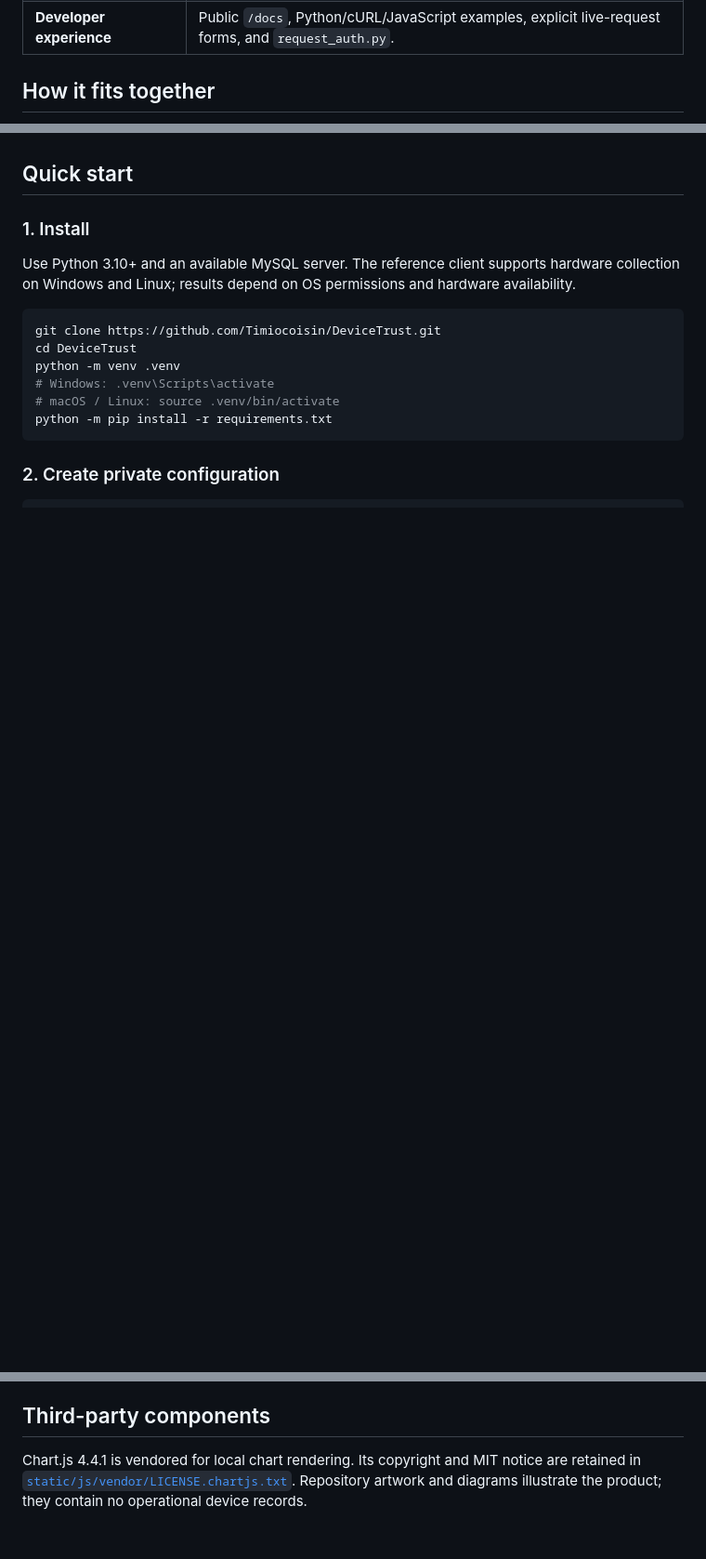
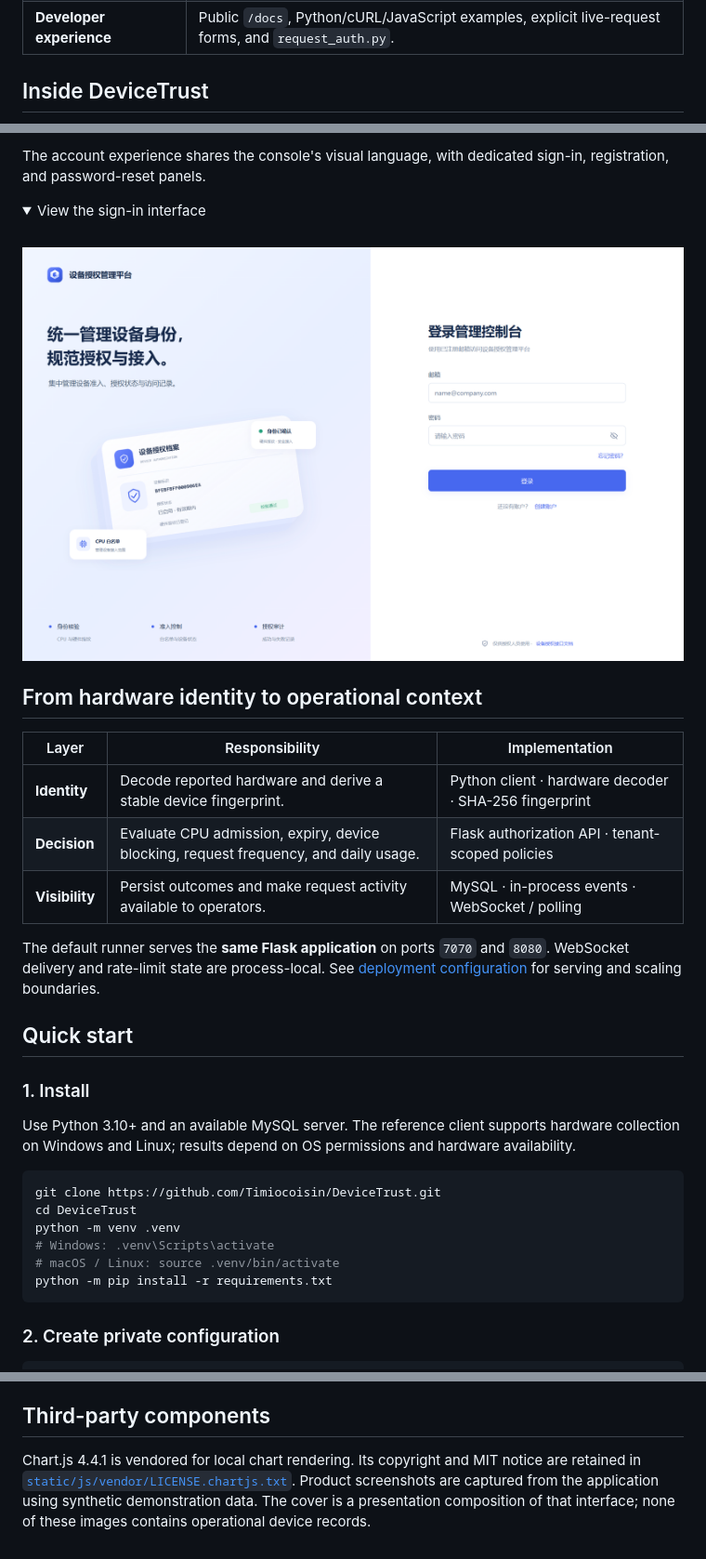
Before and after one commit to Timiocoisin/DeviceTrust, a Markdown page: README.md, 3 parts joined by grey strips. Shown at 93% size. Drawn GitHub-style; pictures changed too: docs/assets/login.png (added); folded sections open; blank space fills up the shorter version.

Commit message:
Redesign README with branded product cover and actual UI previews

```diff
--- a/README.md
+++ b/README.md
@@ -29,5 +29,5 @@ The interface includes a responsive operations dashboard and a developer portal
 | **Live visibility** | In-process WebSocket events with polling fallback, trend charts, and failure breakdowns. |
 | **Developer experience** | Public `/docs`, Python/cURL/JavaScript examples, explicit live-request forms, and `request_auth.py`. |
 
-## How it fits together
+## Inside DeviceTrust
 
@@ -47,3 +50,20 @@ The default runner serves the **same Flask application** on two ports: `7070` fo
+The account experience shares the console's visual language, with dedicated sign-in, registration, and password-reset panels.
+
+<details>
+<summary>View the sign-in interface</summary>
+<br>
+<img src="docs/assets/login.png" alt="DeviceTrust sign-in interface" width="100%">
+</details>
+
+## From hardware identity to operational context
+
+| Layer | Responsibility | Implementation |
+| --- | --- | --- |
+| **Identity** | Decode reported hardware and derive a stable device fingerprint. | Python client · hardware decoder · SHA-256 fingerprint |
+| **Decision** | Evaluate CPU admission, expiry, device blocking, request frequency, and daily usage. | Flask authorization API · tenant-scoped policies |
+| **Visibility** | Persist outcomes and make request activity available to operators. | MySQL · in-process events · WebSocket / polling |
+
+The default runner serves the **same Flask application** on ports `7070` and `8080`. WebSocket delivery and rate-limit state are process-local. See [deployment configuration](docs/configuration.md) for serving and scaling boundaries.
 
 ## Quick start
 
@@ -161,4 +181,4 @@ The included Werkzeug runner is intended for local/trusted-network evaluation. P
 
 ## Third-party components
 
-Chart.js 4.4.1 is vendored for local chart rendering. Its copyright and MIT notice are retained in [`static/js/vendor/LICENSE.chartjs.txt`](static/js/vendor/LICENSE.chartjs.txt). Repository artwork and diagrams illustrate the product; they contain no operational device records.
+Chart.js 4.4.1 is vendored for local chart rendering. Its copyright and MIT notice are retained in [`static/js/vendor/LICENSE.chartjs.txt`](static/js/vendor/LICENSE.chartjs.txt). Product screenshots are captured from the application using synthetic demonstration data. The cover is a presentation composition of that interface; none of these images contains operational device records.
```
Also changed, not shown: other parts of README.md (+16 -13 lines), README.zh-CN.md (+28 -2 lines), docs/assets/console.png (added), docs/assets/developer-portal.png (added), docs/assets/hero.png (added).
